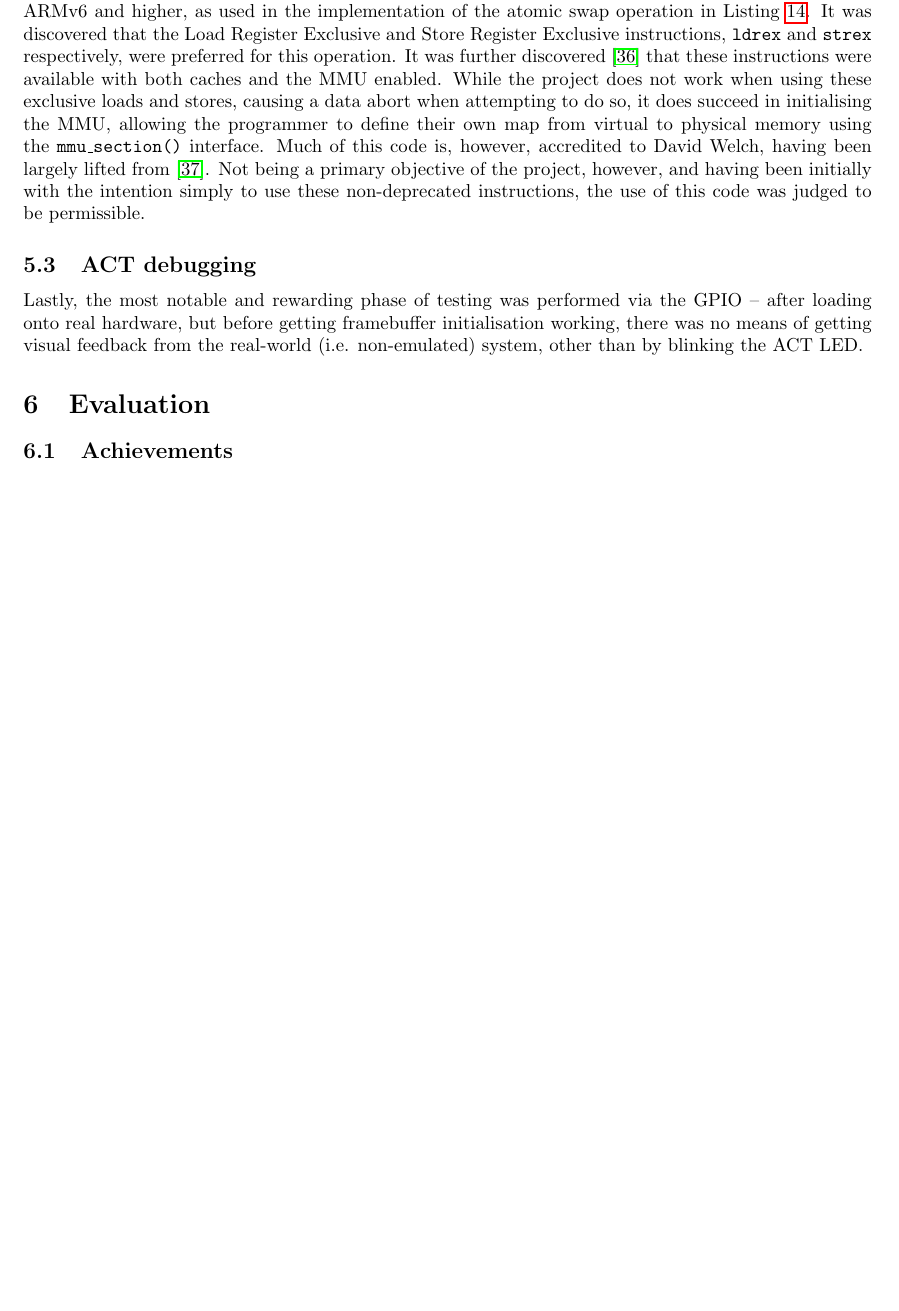
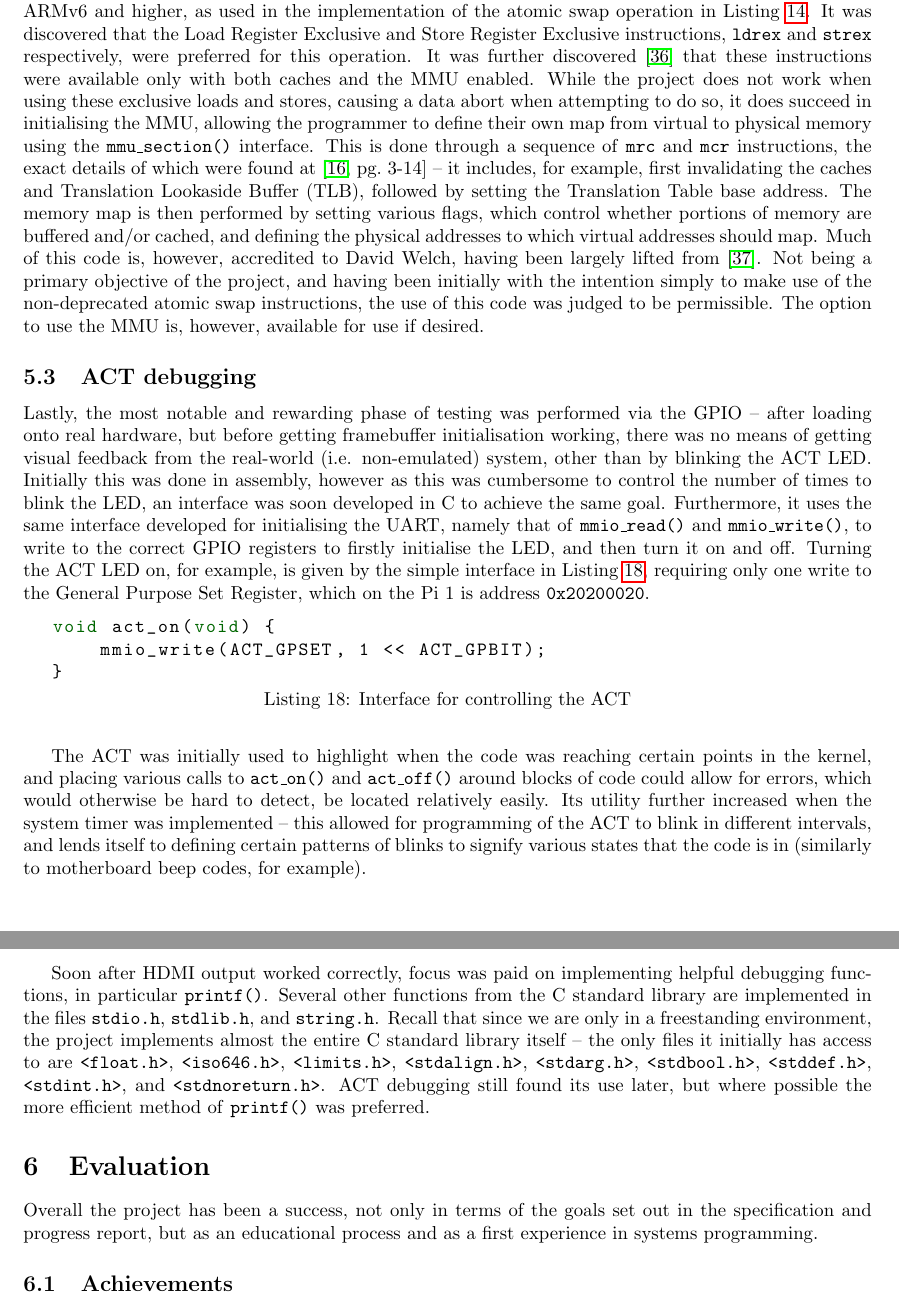
Before and after one commit to wiggywombathead/proteus, a LaTeX paper (submissions/final_report/report.tex, which reads submissions/final_report/sections/evaluation.tex, submissions/final_report/sections/testing.tex): part of page 29 of 31 before the commit and two parts of pages 29 and 30 of 31 after it, the two joined at a grey line, cut so that both start at the same text, the shorter picture padded with empty space. Compiled offline with pdfLaTeX.

Commit message:
Finish up evalution and I'm DONE.

```diff
--- a/submissions/final_report/sections/evaluation.tex
+++ b/submissions/final_report/sections/evaluation.tex
@@ -9,6 +9,9 @@
 
 \section{Evaluation}
     \label{sec:evaluation}
+    Overall the project has been a success, not only in terms of the goals set
+    out in the specification and progress report, but as an educational
+    process and as a first experience in systems programming.
 \subsection{Achievements}
 \subsection{Limitations}
 \subsection{Further work}
--- a/submissions/final_report/sections/testing.tex
+++ b/submissions/final_report/sections/testing.tex
@@ -53,20 +58,65 @@ __aeabi_uidivmod:
     implementation of the atomic swap operation in Listing \ref{lst:Lock}. It
     was discovered that the Load Register Exclusive and Store Register Exclusive
     instructions, \code{ldrex} and \code{strex} respectively, were preferred for
-    this operation. It was further discovered \cite{CacheEnable} that these instructions were
-    available with both caches and the MMU enabled. While the project does not
-    work when using these exclusive loads and stores, causing a data abort when
-    attempting to do so, it does succeed in initialising the MMU, allowing the
-    programmer to define their own map from virtual to physical memory using the
-    \code{mmu\_section()} interface. Much of this code is, however, accredited
-    to David Welch, having been largely lifted from \cite{dwelch67}. Not being a
-    primary objective of the project, however, and having been initially with
-    the intention simply to use these non-deprecated instructions, the use of
-    this code was judged to be permissible.
+    this operation. It was further discovered \cite{CacheEnable} that these
+    instructions were available only with both caches and the MMU enabled. While
+    the project does not work when using these exclusive loads and stores,
+    causing a data abort when attempting to do so, it does succeed in
+    initialising the MMU, allowing the programmer to define their own map from
+    virtual to physical memory using the \code{mmu\_section()} interface. This
+    is done through a sequence of \code{mrc} and \code{mcr} instructions, the
+    exact details of which were found at \cite[pg.~3-14]{TRM} -- it includes,
+    for example, first invalidating the caches and Translation Lookaside Buffer
+    (TLB), followed by setting the Translation Table base address. The memory
+    map is then performed by setting various flags, which control whether
+    portions of memory are buffered and/or cached, and defining the physical
+    addresses to which virtual addresses should map. Much of this code is,
+    however, accredited to David Welch, having been largely lifted from
+    \cite{dwelch67}. Not being a primary objective of the project, and having
+    been initially with the intention simply to make use of the non-deprecated
+    atomic swap instructions, the use of this code was judged to be permissible.
+    The option to use the MMU is, however, available for use if desired.
 
 \subsection{ACT debugging}
     Lastly, the most notable and rewarding phase of testing was performed via
     the GPIO -- after loading onto real hardware, but before getting framebuffer
     initialisation working, there was no means of getting visual feedback from
     the real-world (i.e. non-emulated) system, other than by blinking the ACT
-    LED.
+    LED. Initially this was done in assembly, however as this was cumbersome to
+    control the number of times to blink the LED, an interface was soon
+    developed in C to achieve the same goal. Furthermore, it uses the same
+    interface developed for initialising the UART, namely that of
+    \code{mmio\_read()} and \code{mmio\_write()}, to write to the correct
+    GPIO registers to firstly initialise the LED, and then turn it on and off.
+    Turning the ACT LED on, for example, is given by the simple interface in
+    Listing \ref{lst:ACT_on}, requiring only one write to the General Purpose
+    Set Register, which on the Pi 1 is address \code{0x20200020}.
+
+    \lstset{language=c}
+    \begin{lstlisting}[caption={Interface for controlling the
+    ACT},captionpos=b,label={lst:ACT_on}]
+void act_on(void) {
+    mmio_write(ACT_GPSET, 1 << ACT_GPBIT);
+}
+    \end{lstlisting}
+
+    The ACT was initially used to highlight when the code was reaching certain
+    points in the kernel, and placing various calls to \code{act\_on()} and
+    \code{act\_off()} around blocks of code could allow for errors, which would
+    otherwise be hard to detect, be located relatively easily. Its utility
+    further increased when the system timer was implemented -- this allowed for
+    programming of the ACT to blink in different intervals, and lends itself to
+    defining certain patterns of blinks to signify various states that the code
+    is in (similarly to motherboard beep codes, for example).
+
+    Soon after HDMI output worked correctly, focus was paid on implementing
+    helpful debugging functions, in particular \code{printf()}. Several other
+    functions from the C standard library are implemented in the files
+    \code{stdio.h}, \code{stdlib.h}, and \code{string.h}. Recall that since we
+    are only in a freestanding environment, the project implements almost the
+    entire C standard library itself -- the only files it initially has access
+    to are \code{<float.h>}, \code{<iso646.h>}, \code{<limits.h>},
+    \code{<stdalign.h>}, \code{<stdarg.h>}, \code{<stdbool.h>},
+    \code{<stddef.h>}, \code{<stdint.h>}, and \code{<stdnoreturn.h>}. ACT
+    debugging still found its use later, but where possible the more efficient
+    method of \code{printf()} was preferred.
```
Also changed, not shown: checklist.md (+14 -14 lines), submissions/final_report/report.tex (+0 -1 lines), submissions/final_report/sections/abstract.tex (+16 -1 lines), submissions/final_report/sections/design.tex (+1 -0 lines), submissions/final_report/sections/implementation.tex (+2 -0 lines), final/report.pdf (added), submissions/final_report/sections/testing.tex (5 more changed lines), 7 other files.
